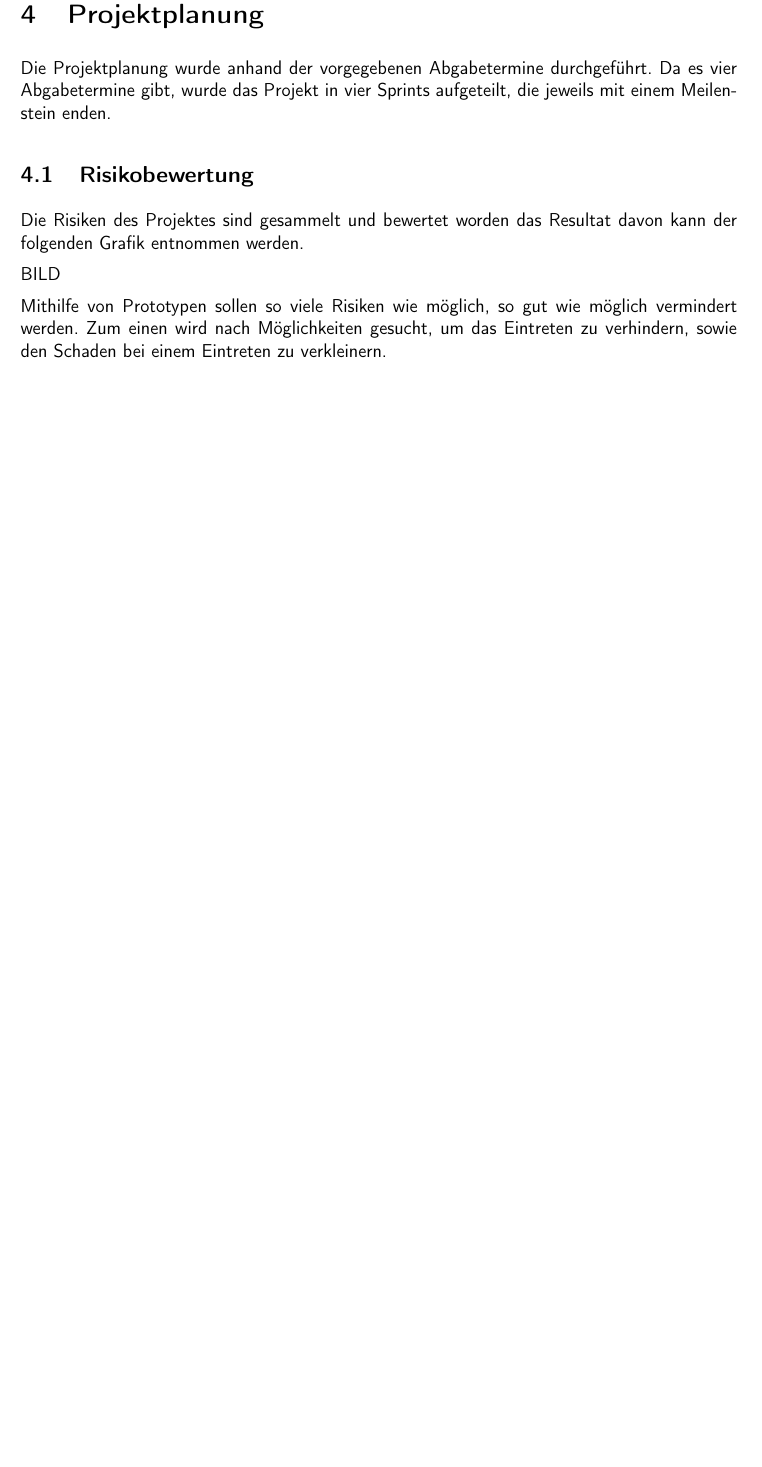
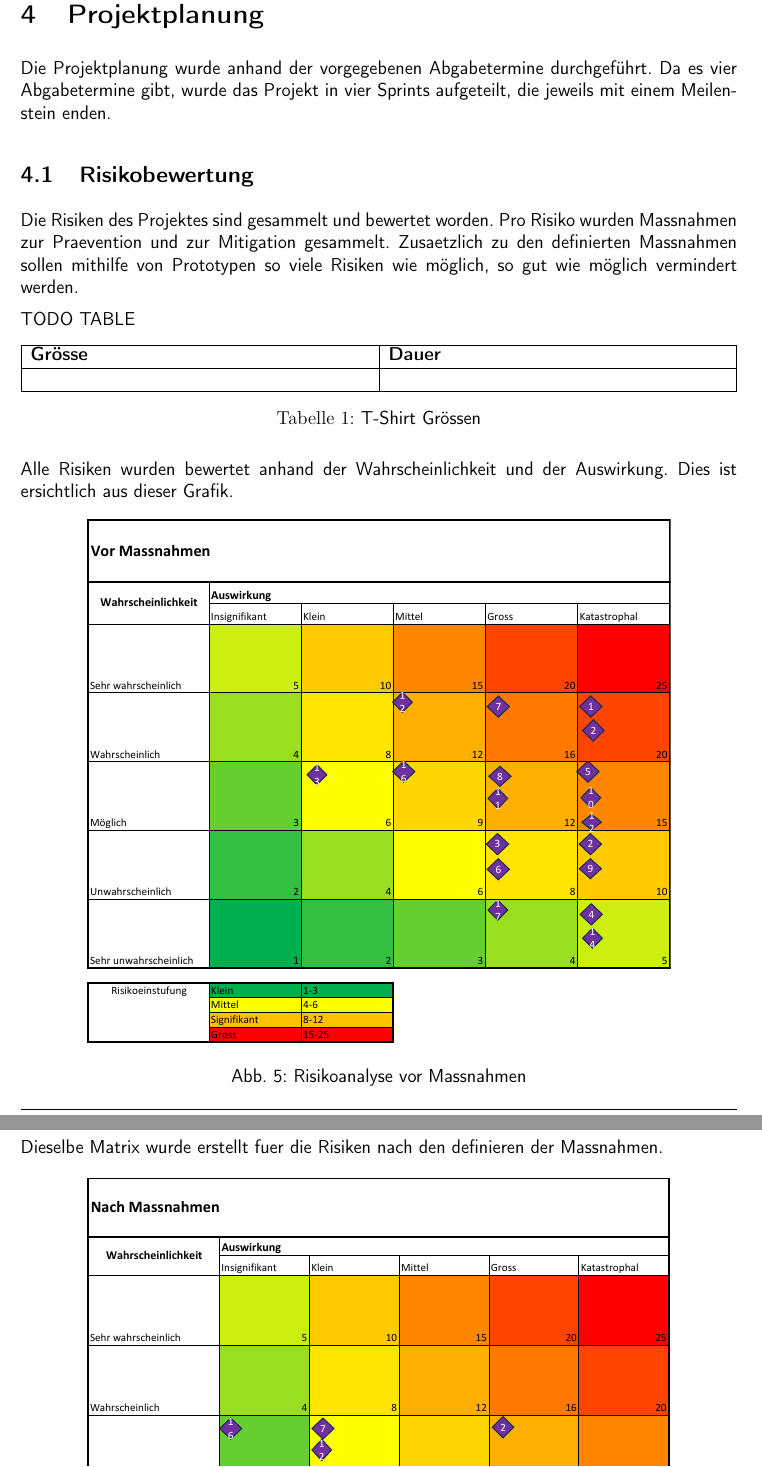
Before and after one commit to ameyer3/hslu-pren-1, a LaTeX document (main.tex, which reads parts/04-projektplanung.tex): part of page 14 of 72 before the commit and two parts of pages 14 and 15 of 73 after it, the two joined at a grey line, cut so that both start at the same text, the shorter picture padded with empty space. Compiled offline with XeLaTeX.

Commit message:
Changes from Overleaf

```diff
--- a/parts/04-projektplanung.tex
+++ b/parts/04-projektplanung.tex
@@ -5,8 +5,32 @@ Da es vier Abgabetermine gibt, wurde das Projekt in vier Sprints aufgeteilt, die
 
 \subsection{Risikobewertung}
 
-Die Risiken des Projektes sind gesammelt und bewertet worden das Resultat davon kann der folgenden Grafik entnommen werden.
+Die Risiken des Projektes sind gesammelt und bewertet worden. Pro Risiko wurden Massnahmen zur Praevention und zur Mitigation gesammelt.
+Zusaetzlich zu den definierten Massnahmen sollen mithilfe von Prototypen so viele Risiken wie möglich, so gut wie möglich vermindert werden.
 
-BILD
+TODO TABLE
+\begin{table}[h!]
+\centering
+\begin{tabularx}\textwidth{|X | X |}
+\hline
+  \textbf{Grösse} & \textbf{Dauer} \\
+  \hline
+    &  \\
+  \hline
 
-Mithilfe von Prototypen sollen so viele Risiken wie möglich, so gut wie möglich vermindert werden. Zum einen wird nach Möglichkeiten gesucht, um das Eintreten zu verhindern, sowie den Schaden bei einem Eintreten zu verkleinern.
+\end{tabularx}
+\caption{T-Shirt Grössen}
+\label{table:t-shirt}
+\end{table}
+
+
+Alle Risiken wurden bewertet anhand der Wahrscheinlichkeit und der Auswirkung. Dies ist ersichtlich aus dieser Grafik.
+
+\begin{figure}[H]
+\centering
+\includegraphics[width=\textwidth -30mm]{assets/Risikoanalyse-vorher.pdf}
+\caption{Risikoanalyse vor Massnahmen}
+\label{fig:risk-before}
+\end{figure}
+
+Dieselbe Matrix wurde erstellt fuer die Risiken nach den definieren der Massnahmen.
@@ -13,3 +42,5 @@ Mithilfe von Prototypen sollen so viele Risiken wie möglich, so gut wie möglic
+\label{fig:risk-after}
+\end{figure}
 
 \subsection{Projektplan}
 
```
Also changed, not shown: parts/07-gesamtkonzept.tex (+1 -1 lines), assets/Risikoanalyse-nachher.pdf (added), assets/Risikoanalyse-vorher.pdf (added), parts/04-projektplanung.tex (5 more changed lines).
